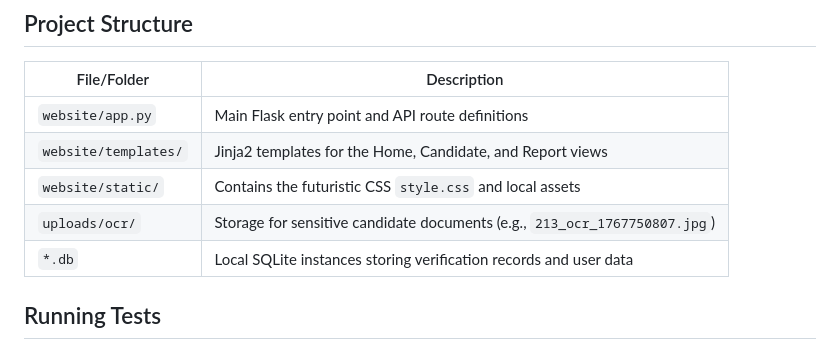
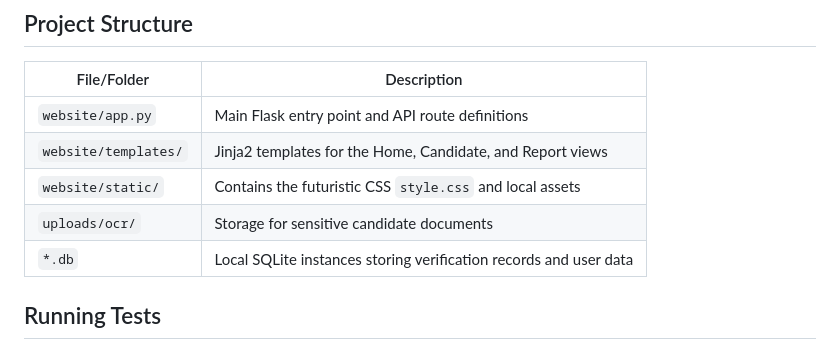
Before and after one commit to biga-codes/mod1, a Markdown page: README.md, the part around the change. GitHub-like rendering.

```diff
--- a/README.md
+++ b/README.md
@@ -132,7 +132,7 @@ python app.py
 | `website/app.py` | Main Flask entry point and API route definitions |
 | `website/templates/` | Jinja2 templates for the Home, Candidate, and Report views |
 | `website/static/` | Contains the futuristic CSS `style.css` and local assets |
-| `uploads/ocr/` | Storage for sensitive candidate documents (e.g., `213_ocr_1767750807.jpg`) |
+| `uploads/ocr/` | Storage for sensitive candidate documents |
 | `*.db` | Local SQLite instances storing verification records and user data |
 
 ## Running Tests
```
